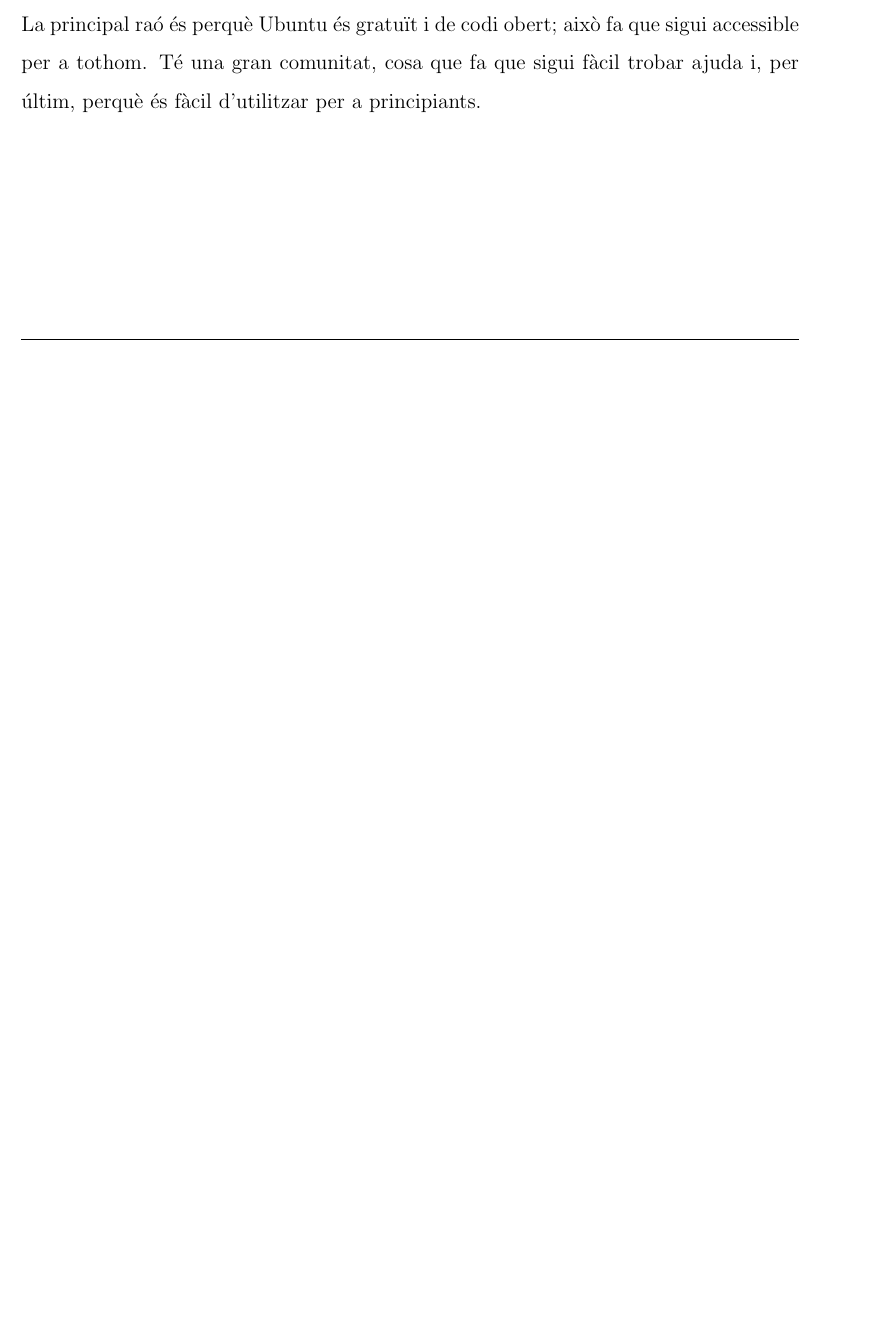
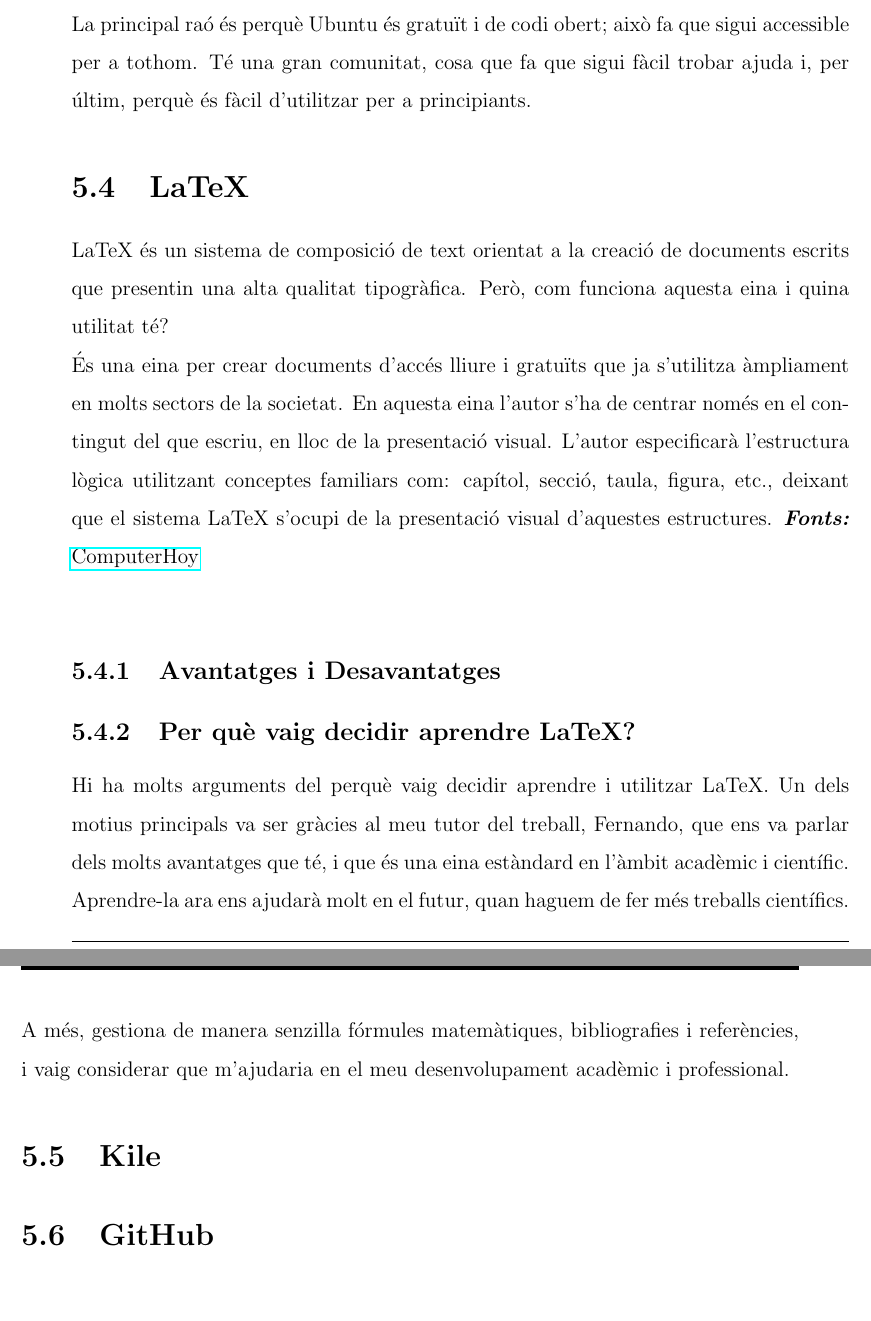
Before and after one commit to Muhammad-Kashi07/TR-KM-2025, a LaTeX book (memoriaKashi/memoriaKashi.tex, which reads memoriaKashi/capitols/metodologia/metodologia.tex): part of page 54 of 57 before the commit and two parts of pages 55 and 56 of 59 after it, the two joined at a grey line, cut so that both start at the same text, the shorter picture padded with empty space. Compiled offline with pdfLaTeX.

Commit message:
LaTeX explicado

```diff
--- a/memoriaKashi/capitols/metodologia/metodologia.tex
+++ b/memoriaKashi/capitols/metodologia/metodologia.tex
@@ -83,3 +95,15 @@
 
 \subsection{Per què vaig escollir Xubuntu?}
 La principal raó és perquè Ubuntu és gratuït i de codi obert; això fa que sigui accessible per a tothom. Té una gran comunitat, cosa que fa que sigui fàcil trobar ajuda i, per últim, perquè és fàcil d’utilitzar per a principiants.
+
+\section{LaTeX}
+LaTeX és un sistema de composició de text orientat a la creació de documents escrits que presentin una alta qualitat tipogràfica. Però, com funciona aquesta eina i quina utilitat té?
+
+És una eina per crear documents d’accés lliure i gratuïts que ja s’utilitza àmpliament en molts sectors de la societat. En aquesta eina l’autor s’ha de centrar només en el contingut del que escriu, en lloc de la presentació visual. L’autor especificarà l’estructura lògica utilitzant conceptes familiars com: capítol, secció, taula, figura, etc., deixant que el sistema LaTeX s’ocupi de la presentació visual d’aquestes estructures.
+\textit{\textbf{Fonts:}} \href{https://computerhoy.20minutos.es/tecnologia/latex-como-funciona-util-herramienta-crear-documentos-1165366#3-1670263544507}{ComputerHoy}\\
+\subsection{Avantatges i Desavantatges}
+\subsection{Per què vaig decidir aprendre LaTeX?}
+Hi ha molts arguments del perquè vaig decidir aprendre i utilitzar LaTeX. Un dels motius principals va ser gràcies al meu tutor del treball, Fernando, que ens va parlar dels molts avantatges que té, i que és una eina estàndard en l’àmbit acadèmic i científic. Aprendre-la ara ens ajudarà molt en el futur, quan haguem de fer més treballs científics. A més, gestiona de manera senzilla fórmules matemàtiques, bibliografies i referències, i vaig considerar que m’ajudaria en el meu desenvolupament acadèmic i professional.
+
+\section{Kile}
+\section{GitHub}
```
Also changed, not shown: memoriaKashi/capitols/metodologia/metodologia.tex (20 more changed lines).
